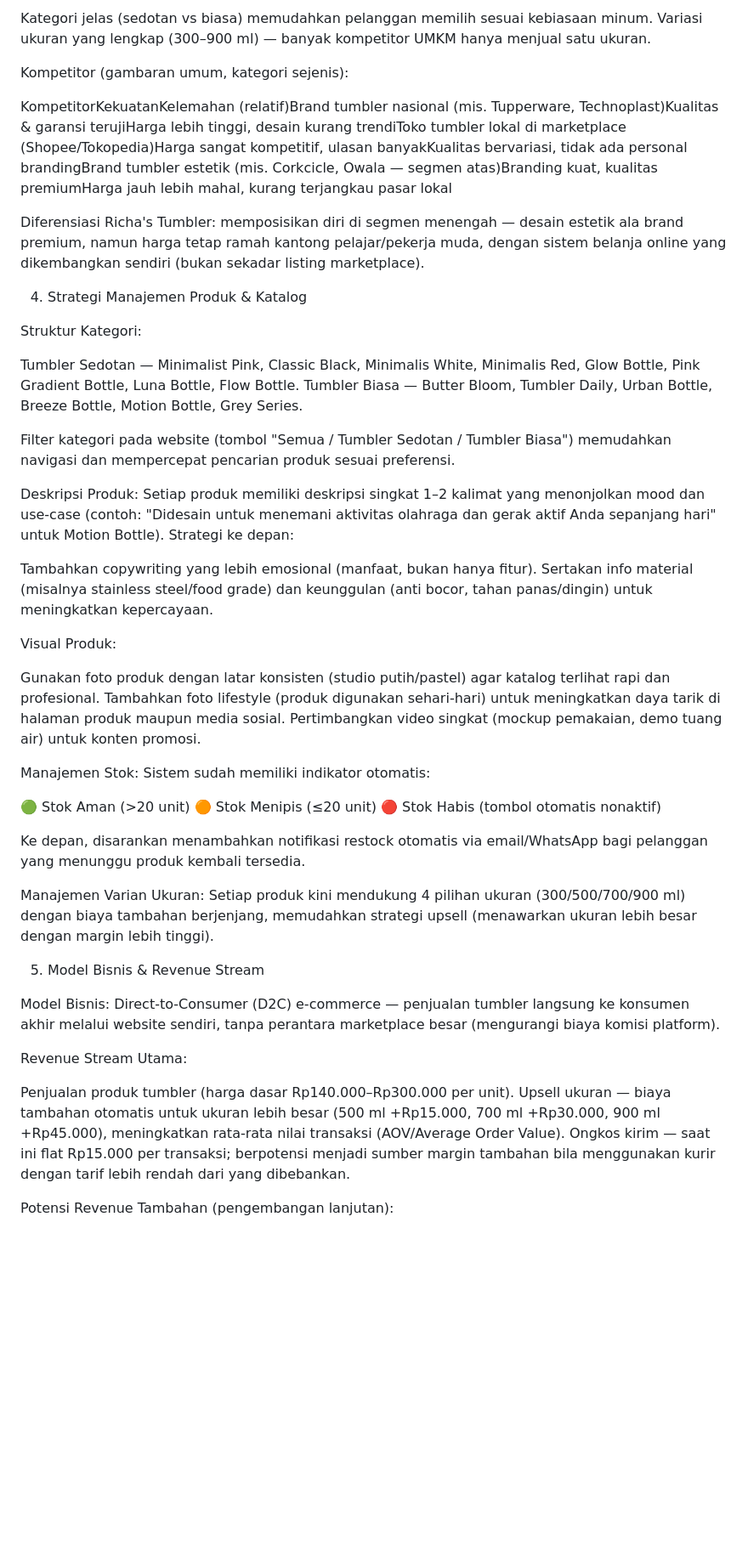
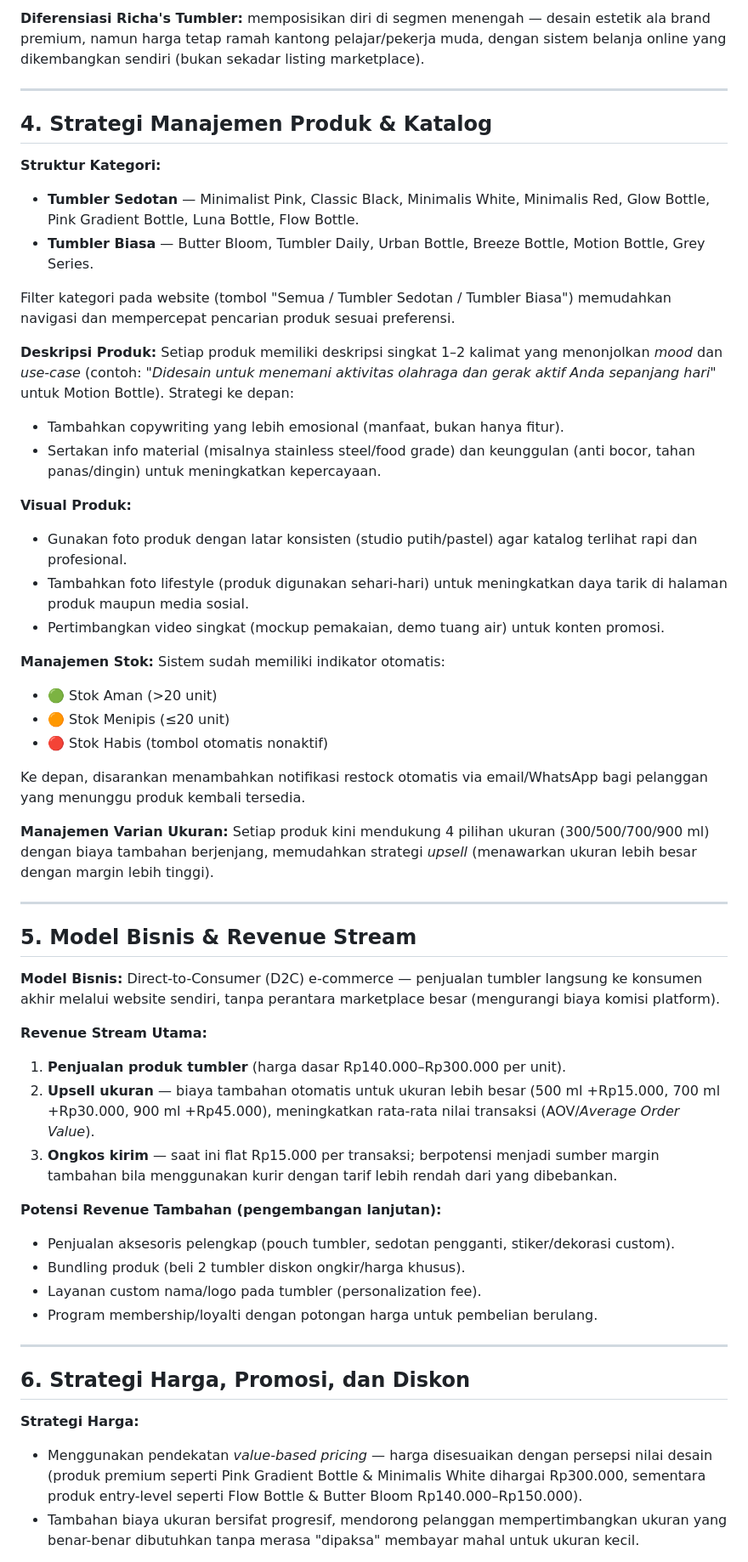
Before and after one commit to richacantikaptri/e-commerce-sederhana-richa-cantika, a Markdown page: README.md, the part around one of its changes. Shown at 85% size. Drawn GitHub-style; blank space fills up the shorter version.

```diff
--- a/README.md
+++ b/README.md
@@ -52,68 +59,59 @@ Kekuatan Pasar Richa's Tumbler:
 
-Kategori jelas (sedotan vs biasa) memudahkan pelanggan memilih sesuai kebiasaan minum.
-Variasi ukuran yang lengkap (300–900 ml) — banyak kompetitor UMKM hanya menjual satu ukuran.
+**Diferensiasi Richa's Tumbler:** memposisikan diri di segmen menengah — desain estetik ala brand premium, namun harga tetap ramah kantong pelajar/pekerja muda, dengan sistem belanja online yang dikembangkan sendiri (bukan sekadar listing marketplace).
 
+---
 
-Kompetitor (gambaran umum, kategori sejenis):
+## 4. Strategi Manajemen Produk & Katalog
 
-KompetitorKekuatanKelemahan (relatif)Brand tumbler nasional (mis. Tupperware, Technoplast)Kualitas & garansi terujiHarga lebih tinggi, desain kurang trendiToko tumbler lokal di marketplace (Shopee/Tokopedia)Harga sangat kompetitif, ulasan banyakKualitas bervariasi, tidak ada personal brandingBrand tumbler estetik (mis. Corkcicle, Owala — segmen atas)Branding kuat, kualitas premiumHarga jauh lebih mahal, kurang terjangkau pasar lokal
-
-Diferensiasi Richa's Tumbler: memposisikan diri di segmen menengah — desain estetik ala brand premium, namun harga tetap ramah kantong pelajar/pekerja muda, dengan sistem belanja online yang dikembangkan sendiri (bukan sekadar listing marketplace).
-
-
-4. Strategi Manajemen Produk & Katalog
-
-Struktur Kategori:
-
-
-Tumbler Sedotan — Minimalist Pink, Classic Black, Minimalis White, Minimalis Red, Glow Bottle, Pink Gradient Bottle, Luna Bottle, Flow Bottle.
-Tumbler Biasa — Butter Bloom, Tumbler Daily, Urban Bottle, Breeze Bottle, Motion Bottle, Grey Series.
-
+**Struktur Kategori:**
+- **Tumbler Sedotan** — Minimalist Pink, Classic Black, Minimalis White, Minimalis Red, Glow Bottle, Pink Gradient Bottle, Luna Bottle, Flow Bottle.
+- **Tumbler Biasa** — Butter Bloom, Tumbler Daily, Urban Bottle, Breeze Bottle, Motion Bottle, Grey Series.
 
 Filter kategori pada website (tombol "Semua / Tumbler Sedotan / Tumbler Biasa") memudahkan navigasi dan mempercepat pencarian produk sesuai preferensi.
 
-Deskripsi Produk:
-Setiap produk memiliki deskripsi singkat 1–2 kalimat yang menonjolkan mood dan use-case (contoh: "Didesain untuk menemani aktivitas olahraga dan gerak aktif Anda sepanjang hari" untuk Motion Bottle). Strategi ke depan:
+**Deskripsi Produk:**
+Setiap produk memiliki deskripsi singkat 1–2 kalimat yang menonjolkan *mood* dan *use-case* (contoh: *"Didesain untuk menemani aktivitas olahraga dan gerak aktif Anda sepanjang hari"* untuk Motion Bottle). Strategi ke depan:
+- Tambahkan copywriting yang lebih emosional (manfaat, bukan hanya fitur).
+- Sertakan info material (misalnya stainless steel/food grade) dan keunggulan (anti bocor, tahan panas/dingin) untuk meningkatkan kepercayaan.
 
+**Visual Produk:**
+- Gunakan foto produk dengan latar konsisten (studio putih/pastel) agar katalog terlihat rapi dan profesional.
+- Tambahkan foto lifestyle (produk digunakan sehari-hari) untuk meningkatkan daya tarik di halaman produk maupun media sosial.
+- Pertimbangkan video singkat (mockup pemakaian, demo tuang air) untuk konten promosi.
 
-Tambahkan copywriting yang lebih emosional (manfaat, bukan hanya fitur).
-Sertakan info material (misalnya stainless steel/food grade) dan keunggulan (anti bocor, tahan panas/dingin) untuk meningkatkan kepercayaan.
-
-
-Visual Produk:
-
-
-Gunakan foto produk dengan latar konsisten (studio putih/pastel) agar katalog terlihat rapi dan profesional.
-Tambahkan foto lifestyle (produk digunakan sehari-hari) untuk meningkatkan daya tarik di halaman produk maupun media sosial.
-Pertimbangkan video singkat (mockup pemakaian, demo tuang air) untuk konten promosi.
-
-
-Manajemen Stok:
+**Manajemen Stok:**
 Sistem sudah memiliki indikator otomatis:
-
-
-🟢 Stok Aman (>20 unit)
-🟠 Stok Menipis (≤20 unit)
-🔴 Stok Habis (tombol otomatis nonaktif)
-
+- 🟢 Stok Aman (>20 unit)
+- 🟠 Stok Menipis (≤20 unit)
+- 🔴 Stok Habis (tombol otomatis nonaktif)
 
 Ke depan, disarankan menambahkan notifikasi restock otomatis via email/WhatsApp bagi pelanggan yang menunggu produk kembali tersedia.
 
-Manajemen Varian Ukuran:
-Setiap produk kini mendukung 4 pilihan ukuran (300/500/700/900 ml) dengan biaya tambahan berjenjang, memudahkan strategi upsell (menawarkan ukuran lebih besar dengan margin lebih tinggi).
+**Manajemen Varian Ukuran:**
+Setiap produk kini mendukung 4 pilihan ukuran (300/500/700/900 ml) dengan biaya tambahan berjenjang, memudahkan strategi *upsell* (menawarkan ukuran lebih besar dengan margin lebih tinggi).
 
+---
 
-5. Model Bisnis & Revenue Stream
+## 5. Model Bisnis & Revenue Stream
 
-Model Bisnis: Direct-to-Consumer (D2C) e-commerce — penjualan tumbler langsung ke konsumen akhir melalui website sendiri, tanpa perantara marketplace besar (mengurangi biaya komisi platform).
+**Model Bisnis:** Direct-to-Consumer (D2C) e-commerce — penjualan tumbler langsung ke konsumen akhir melalui website sendiri, tanpa perantara marketplace besar (mengurangi biaya komisi platform).
 
-Revenue Stream Utama:
+**Revenue Stream Utama:**
+1. **Penjualan produk tumbler** (harga dasar Rp140.000–Rp300.000 per unit).
+2. **Upsell ukuran** — biaya tambahan otomatis untuk ukuran lebih besar (500 ml +Rp15.000, 700 ml +Rp30.000, 900 ml +Rp45.000), meningkatkan rata-rata nilai transaksi (AOV/*Average Order Value*).
+3. **Ongkos kirim** — saat ini flat Rp15.000 per transaksi; berpotensi menjadi sumber margin tambahan bila menggunakan kurir dengan tarif lebih rendah dari yang dibebankan.
 
+**Potensi Revenue Tambahan (pengembangan lanjutan):**
+- Penjualan aksesoris pelengkap (pouch tumbler, sedotan pengganti, stiker/dekorasi custom).
+- Bundling produk (beli 2 tumbler diskon ongkir/harga khusus).
+- Layanan custom nama/logo pada tumbler (personalization fee).
+- Program membership/loyalti dengan potongan harga untuk pembelian berulang.
 
-Penjualan produk tumbler (harga dasar Rp140.000–Rp300.000 per unit).
-Upsell ukuran — biaya tambahan otomatis untuk ukuran lebih besar (500 ml +Rp15.000, 700 ml +Rp30.000, 900 ml +Rp45.000), meningkatkan rata-rata nilai transaksi (AOV/Average Order Value).
-Ongkos kirim — saat ini flat Rp15.000 per transaksi; berpotensi menjadi sumber margin tambahan bila menggunakan kurir dengan tarif lebih rendah dari yang dibebankan.
+---
 
+## 6. Strategi Harga, Promosi, dan Diskon
 
-Potensi Revenue Tambahan (pengembangan lanjutan):
+**Strategi Harga:**
+- Menggunakan pendekatan *value-based pricing* — harga disesuaikan dengan persepsi nilai desain (produk premium seperti Pink Gradient Bottle & Minimalis White dihargai Rp300.000, sementara produk entry-level seperti Flow Bottle & Butter Bloom Rp140.000–Rp150.000).
+- Tambahan biaya ukuran bersifat progresif, mendorong pelanggan mempertimbangkan ukuran yang benar-benar dibutuhkan tanpa merasa "dipaksa" membayar mahal untuk ukuran kecil.
 
```
Also changed, not shown: other parts of README.md (+115 -139 lines).
